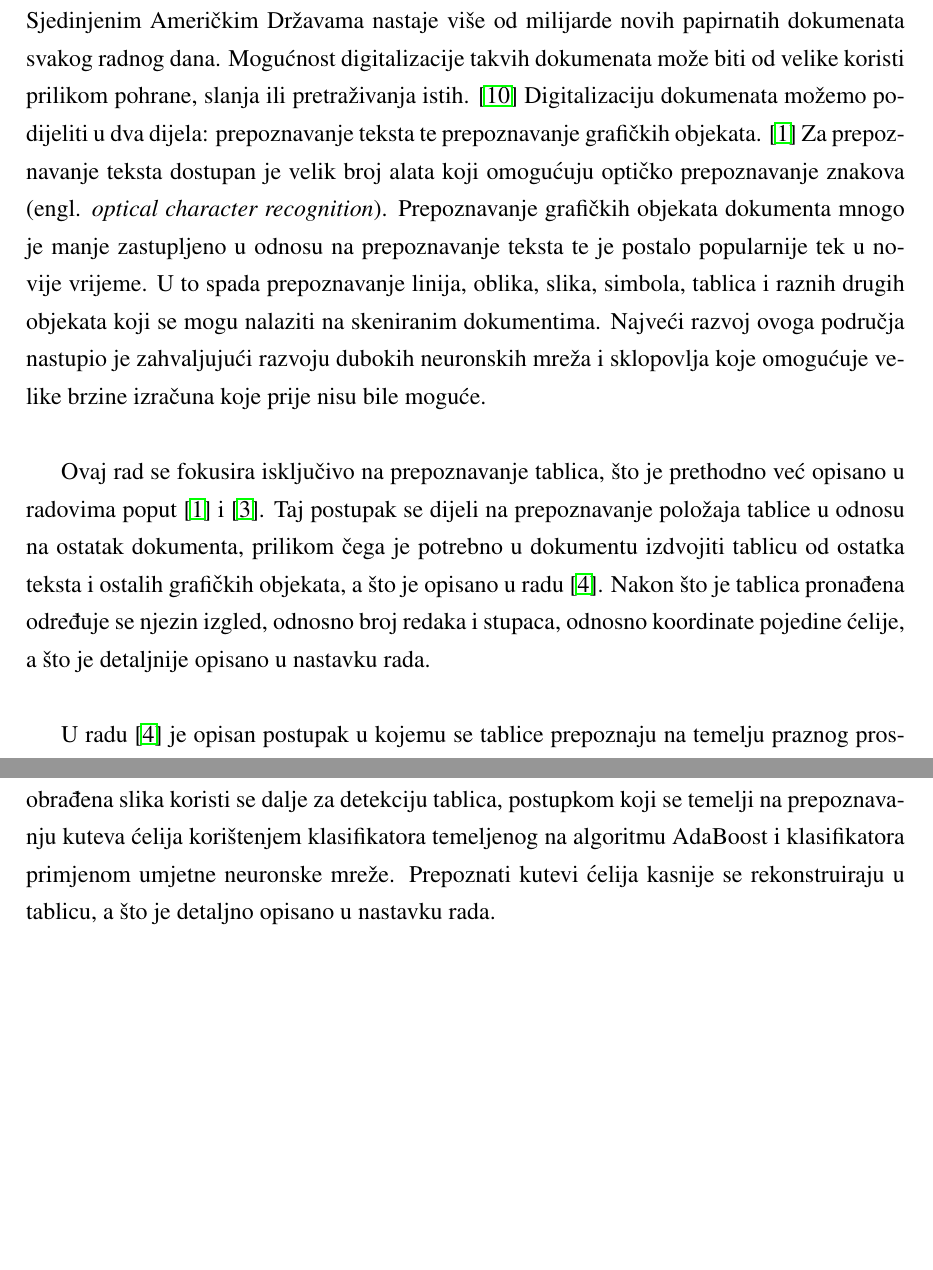
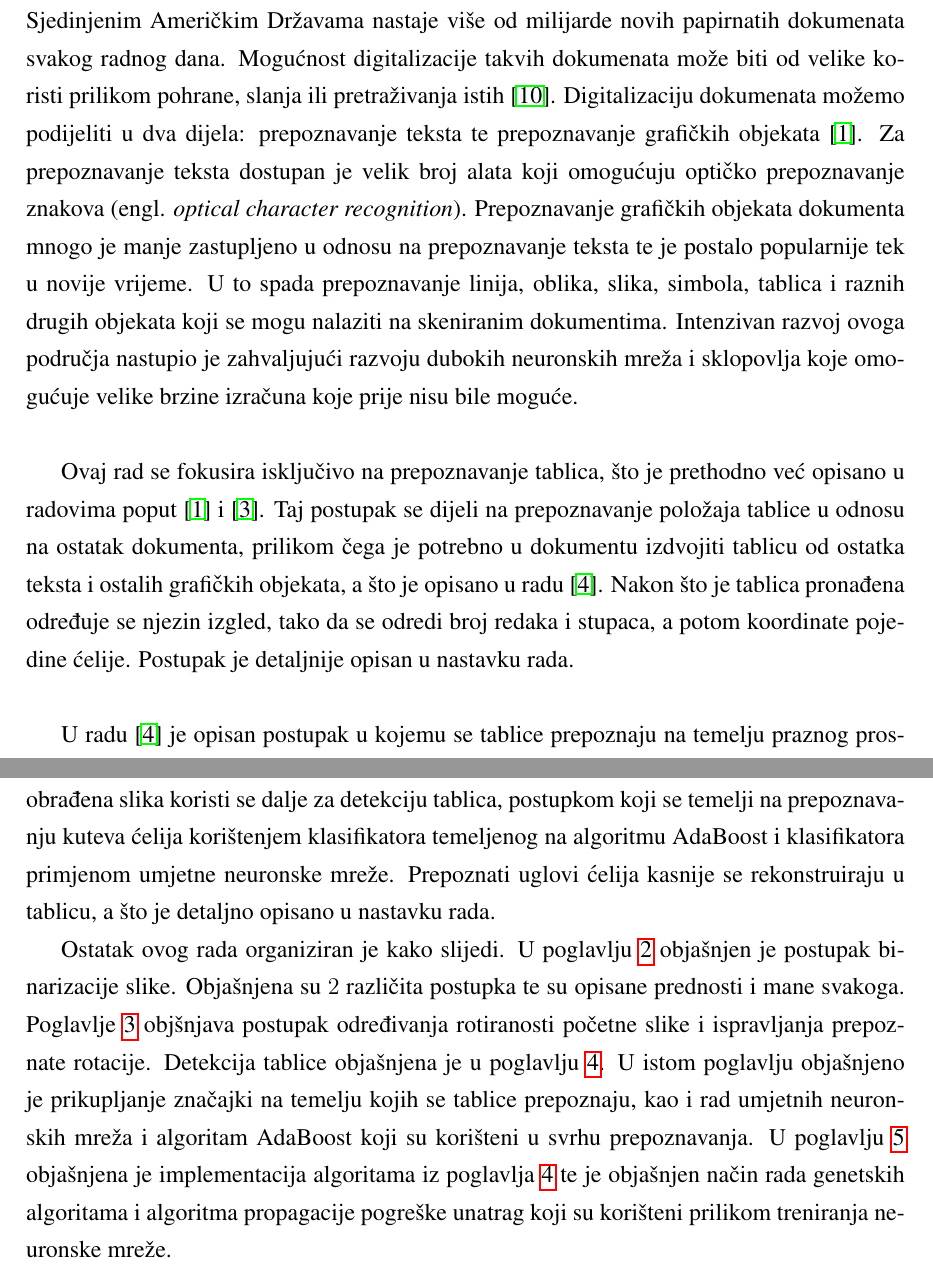
Before and after one commit to vkristijan/Table-Extraction-on-Scanned-Documents, a LaTeX thesis (Documentation/zavrsni.tex): two parts of pages 6 and 7 of 46, joined at a grey line, cut so that both start at the same text, the shorter picture padded with empty space. Compiled offline with pdfLaTeX.

Commit message:
Fixed introduction chapter

```diff
--- a/Documentation/zavrsni.tex
+++ b/Documentation/zavrsni.tex
@@ -27,16 +27,17 @@
 \chapter{Uvod   }
 U današnje vrijeme postoje izuzetno velike količine papirnatih dokumenata.
 Samo u Sjedinjenim Američkim Državama nastaje više od milijarde novih papirnatih dokumenata svakog radnog dana.
-Mogućnost digitalizacije takvih dokumenata može biti od velike koristi prilikom pohrane, slanja ili pretraživanja istih. \cite{article:Skew-detection}
-Digitalizaciju dokumenata možemo podijeliti u dva dijela: prepoznavanje teksta te prepoznavanje grafičkih objekata. \cite{conference:DetectionOfTableStructure}
+Mogućnost digitalizacije takvih dokumenata može biti od velike koristi prilikom pohrane, slanja ili pretraživanja istih \cite{article:Skew-detection}.
+Digitalizaciju dokumenata možemo podijeliti u dva dijela: prepoznavanje teksta te prepoznavanje grafičkih objekata \cite{conference:DetectionOfTableStructure}.
 Za prepoznavanje teksta dostupan je velik broj alata koji omogućuju optičko prepoznavanje znakova (engl. \textit{optical character recognition}).
 Prepoznavanje grafičkih objekata dokumenta mnogo je manje zastupljeno u odnosu na prepoznavanje teksta te je postalo popularnije tek u novije vrijeme.
 U to spada prepoznavanje linija, oblika, slika, simbola, tablica i raznih drugih objekata koji se mogu nalaziti na skeniranim dokumentima.
-Najveći razvoj ovoga područja nastupio je zahvaljujući razvoju dubokih neuronskih mreža i sklopovlja koje omogućuje velike brzine izračuna koje prije nisu bile moguće.\\
+Intenzivan razvoj ovoga područja nastupio je zahvaljujući razvoju dubokih neuronskih mreža i sklopovlja koje omogućuje velike brzine izračuna koje prije nisu bile moguće.\\
 
 Ovaj rad se fokusira isključivo na prepoznavanje tablica, što je prethodno već opisano u radovima poput \cite{conference:DetectionOfTableStructure} i \cite{conference:AutomaticTableDetectionInDocumentImages}.
 Taj postupak se dijeli na prepoznavanje položaja tablice u odnosu na ostatak dokumenta, prilikom čega je potrebno u dokumentu izdvojiti tablicu od ostatka teksta i ostalih grafičkih objekata, a što je opisano u radu \cite{article:Medium-IndependentTableDetection}.
-Nakon što je tablica pronađena određuje se njezin izgled, odnosno broj redaka i stupaca, odnosno koordinate pojedine ćelije, a što je detaljnije opisano u nastavku rada. \\
+Nakon što je tablica pronađena određuje se njezin izgled, tako da se odredi broj redaka i stupaca, a potom koordinate pojedine ćelije.
+Postupak je detaljnije opisan u nastavku rada. \\
 
 U radu \cite{article:Medium-IndependentTableDetection} je opisan postupak u kojemu se tablice prepoznaju na temelju praznog prostora koji ih okružuje, odnosno pomoću praznog prostora između redaka i stupaca kod tablica koje nemaju crte. Fokus rada je na prepoznavanju ASCII tablica. Rad \cite{article:SimpleAndEffectiveTableDetectionSystemFromDocumentImages} također se zasniva na sličnom principu, uz razliku da je namijenjen općenitim dokumentima te prepoznaje tablice s crtama, što radi tako da mjeri udaljenosti između teksta koje se razlikuju od standardnih udaljenosti znakova u riječima.
 U radu \cite{LayoutRecognitionofTable-Form} predstavljena je metoda koja detekciju tablice obavlja u $2$ koraka.
@@ -48,6 +49,15 @@ Na taj se način određuju vrhovi ćelija iz čega se rekonstruira tablica, te j
 Predstavljeno rješenje počinje od slike u sivim tonovima (engl. \textit{gray-scale}), koja se binarizira kako bi se dobila slika koja se sastoji od isključivo crne i bijele boje.
 Dobivena crno-bijela slika koristi se u daljnjoj obradi te se provjerava je li slika rotirana, odnosno kut rotacije iste, nakon čega se slika po potrebi rotira kako bi tablica stajala okomito.
 Ovako obrađena slika koristi se dalje za detekciju tablica, postupkom koji se temelji na prepoznavanju kuteva ćelija korištenjem klasifikatora temeljenog na algoritmu AdaBoost i klasifikatora primjenom umjetne neuronske mreže.
-Prepoznati kutevi ćelija kasnije se rekonstruiraju u tablicu, a što je detaljno opisano u nastavku rada.
+Prepoznati uglovi ćelija kasnije se rekonstruiraju u tablicu, a što je detaljno opisano u nastavku rada.
+
+Ostatak ovog rada organiziran je kako slijedi.
+U poglavlju \ref{ch:binarization} objašnjen je postupak binarizacije slike.
+Objašnjena su $2$ različita postupka te su opisane prednosti i mane svakoga.
+Poglavlje \ref{ch:skewDetection} objšnjava postupak određivanja rotiranosti početne slike i ispravljanja prepoznate rotacije.
+Detekcija tablice objašnjena je u poglavlju \ref{ch:tableDetection}.
+U istom poglavlju objašnjeno je prikupljanje značajki na temelju kojih se tablice prepoznaju, kao i rad umjetnih neuronskih mreža i algoritam AdaBoost koji su korišteni u svrhu prepoznavanja.
+U poglavlju \ref{ch:implementation} objašnjena je implementacija algoritama iz poglavlja \ref{ch:tableDetection} te je objašnjen način rada genetskih algoritama i algoritma propagacije pogreške unatrag koji su korišteni prilikom treniranja neuronske mreže.
+
 
 \chapter{Binarizacija slike}
```
Also changed, not shown: Documentation/zavrsni.tex (5 more changed lines).
